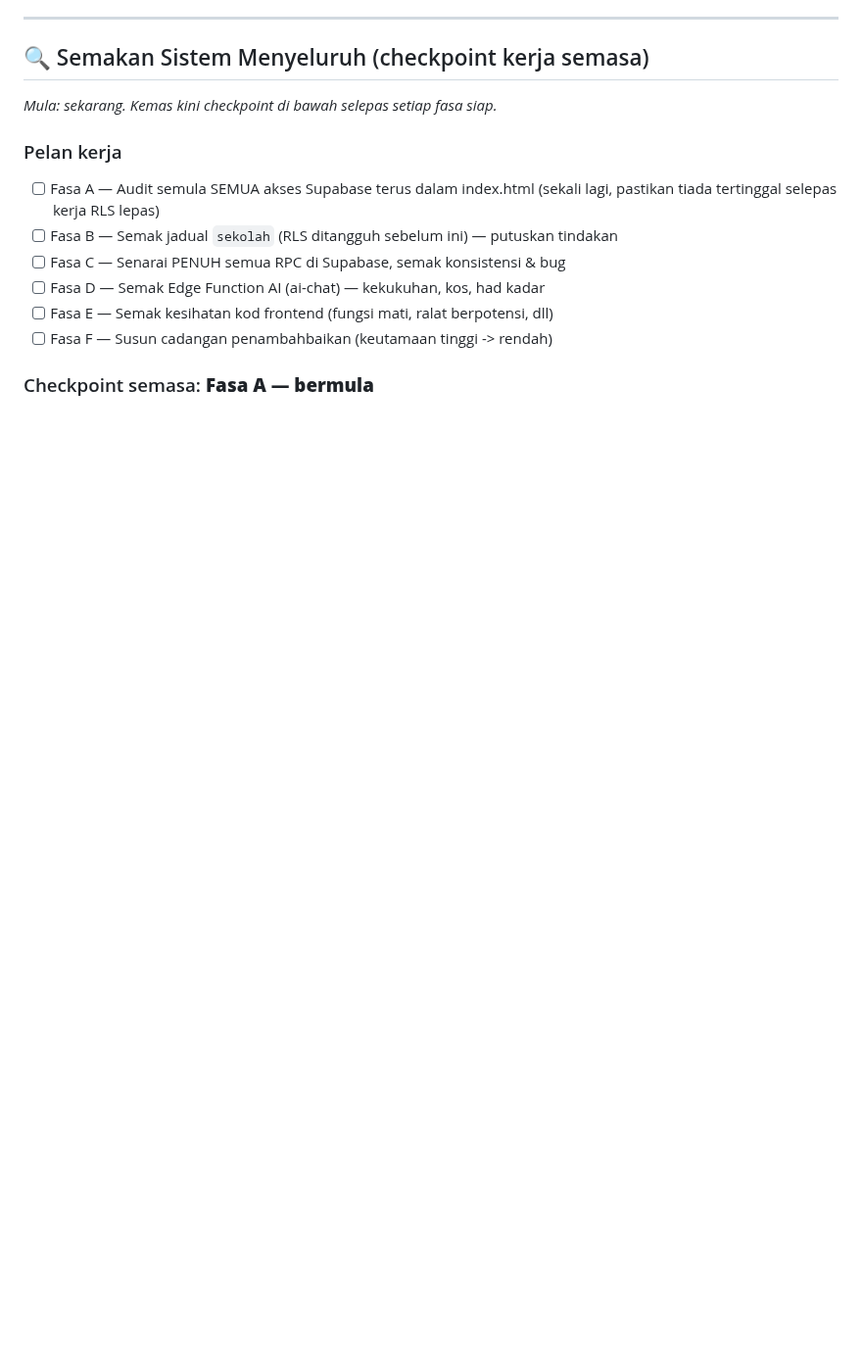
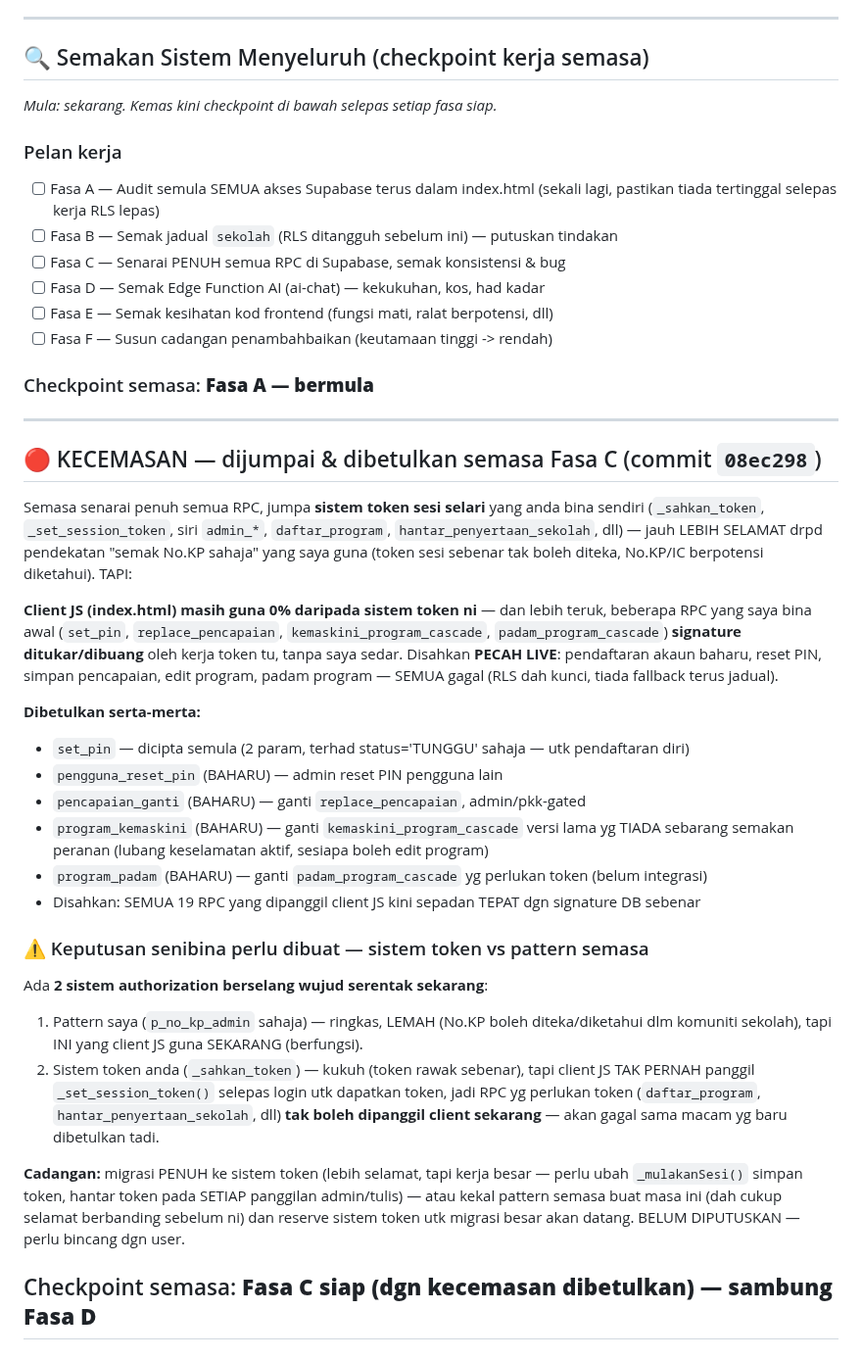
Before and after one commit to ahmadalafiq/upbmsubis, a Markdown page: PROGRESS.md, the part around the change. Shown at 98% size. Rendered like a GitHub page; blank space fills up the shorter version.

Commit message:
Docs: rekod kecemasan Fasa C - RPC pecah live dibetulkan, isu 2 sistem auth berselang

```diff
--- a/PROGRESS.md
+++ b/PROGRESS.md
@@ -404,3 +404,43 @@ _Mula: sekarang. Kemas kini checkpoint di bawah selepas setiap fasa siap._
 - [ ] Fasa F — Susun cadangan penambahbaikan (keutamaan tinggi -> rendah)
 
 ### Checkpoint semasa: **Fasa A — bermula**
+
+---
+
+## 🔴 KECEMASAN — dijumpai & dibetulkan semasa Fasa C (commit `08ec298`)
+
+Semasa senarai penuh semua RPC, jumpa **sistem token sesi selari** yang anda bina sendiri
+(`_sahkan_token`, `_set_session_token`, siri `admin_*`, `daftar_program`,
+`hantar_penyertaan_sekolah`, dll) — jauh LEBIH SELAMAT drpd pendekatan "semak No.KP sahaja"
+yang saya guna (token sesi sebenar tak boleh diteka, No.KP/IC berpotensi diketahui). TAPI:
+
+**Client JS (index.html) masih guna 0% daripada sistem token ni** — dan lebih teruk,
+beberapa RPC yang saya bina awal (`set_pin`, `replace_pencapaian`, `kemaskini_program_cascade`,
+`padam_program_cascade`) **signature ditukar/dibuang** oleh kerja token tu, tanpa saya sedar.
+Disahkan **PECAH LIVE**: pendaftaran akaun baharu, reset PIN, simpan pencapaian, edit program,
+padam program — SEMUA gagal (RLS dah kunci, tiada fallback terus jadual).
+
+**Dibetulkan serta-merta:**
+- `set_pin` — dicipta semula (2 param, terhad status='TUNGGU' sahaja — utk pendaftaran diri)
+- `pengguna_reset_pin` (BAHARU) — admin reset PIN pengguna lain
+- `pencapaian_ganti` (BAHARU) — ganti `replace_pencapaian`, admin/pkk-gated
+- `program_kemaskini` (BAHARU) — ganti `kemaskini_program_cascade` versi lama yg TIADA
+  sebarang semakan peranan (lubang keselamatan aktif, sesiapa boleh edit program)
+- `program_padam` (BAHARU) — ganti `padam_program_cascade` yg perlukan token (belum integrasi)
+- Disahkan: SEMUA 19 RPC yang dipanggil client JS kini sepadan TEPAT dgn signature DB sebenar
+
+### ⚠️ Keputusan senibina perlu dibuat — sistem token vs pattern semasa
+Ada **2 sistem authorization berselang wujud serentak sekarang**:
+1. Pattern saya (`p_no_kp_admin` sahaja) — ringkas, LEMAH (No.KP boleh diteka/diketahui
+   dlm komuniti sekolah), tapi INI yang client JS guna SEKARANG (berfungsi).
+2. Sistem token anda (`_sahkan_token`) — kukuh (token rawak sebenar), tapi client JS
+   TAK PERNAH panggil `_set_session_token()` selepas login utk dapatkan token, jadi
+   RPC yg perlukan token (`daftar_program`, `hantar_penyertaan_sekolah`, dll) **tak boleh
+   dipanggil client sekarang** — akan gagal sama macam yg baru dibetulkan tadi.
+
+**Cadangan:** migrasi PENUH ke sistem token (lebih selamat, tapi kerja besar — perlu ubah
+`_mulakanSesi()` simpan token, hantar token pada SETIAP panggilan admin/tulis) — atau kekal
+pattern semasa buat masa ini (dah cukup selamat berbanding sebelum ni) dan reserve sistem
+token utk migrasi besar akan datang. BELUM DIPUTUSKAN — perlu bincang dgn user.
+
+## Checkpoint semasa: **Fasa C siap (dgn kecemasan dibetulkan) — sambung Fasa D**
```
